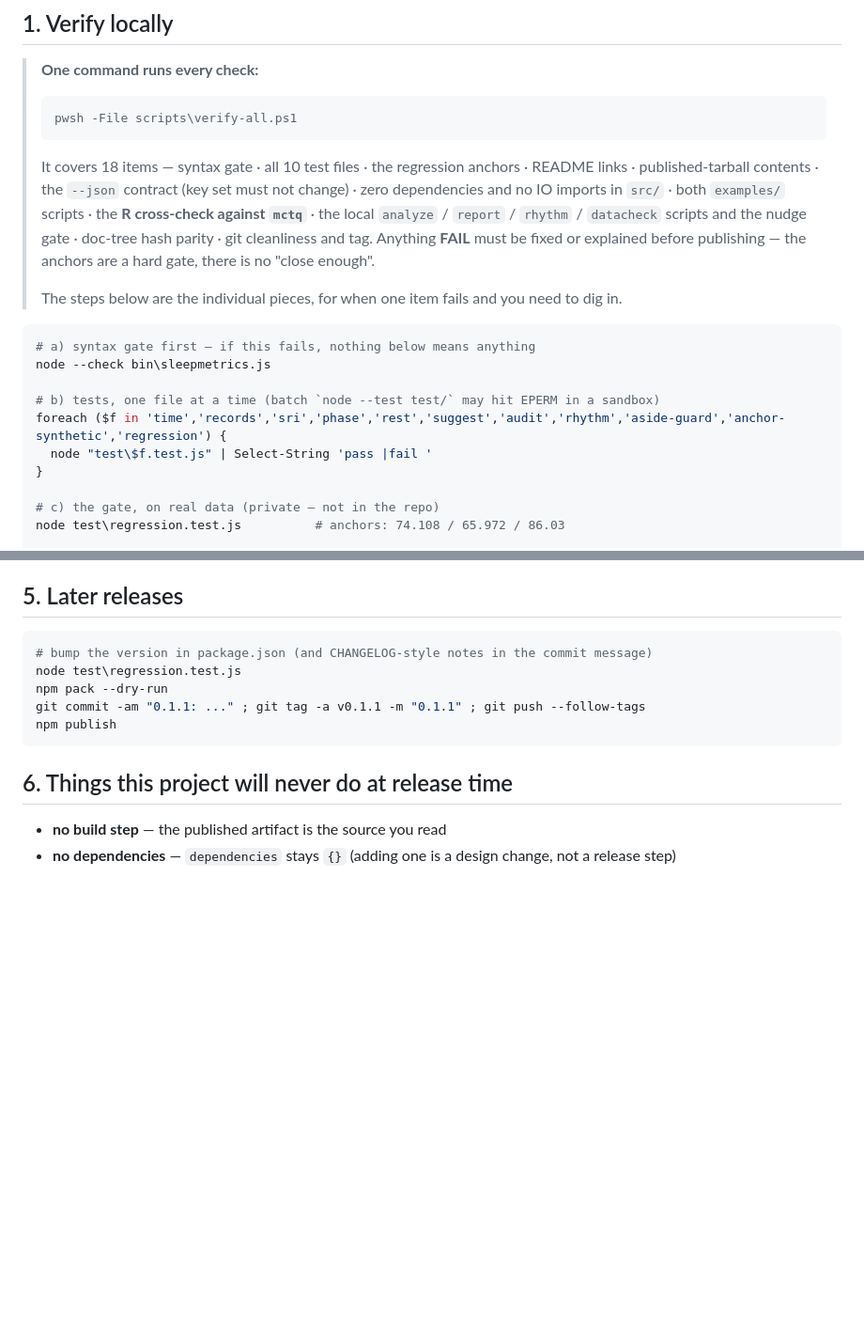
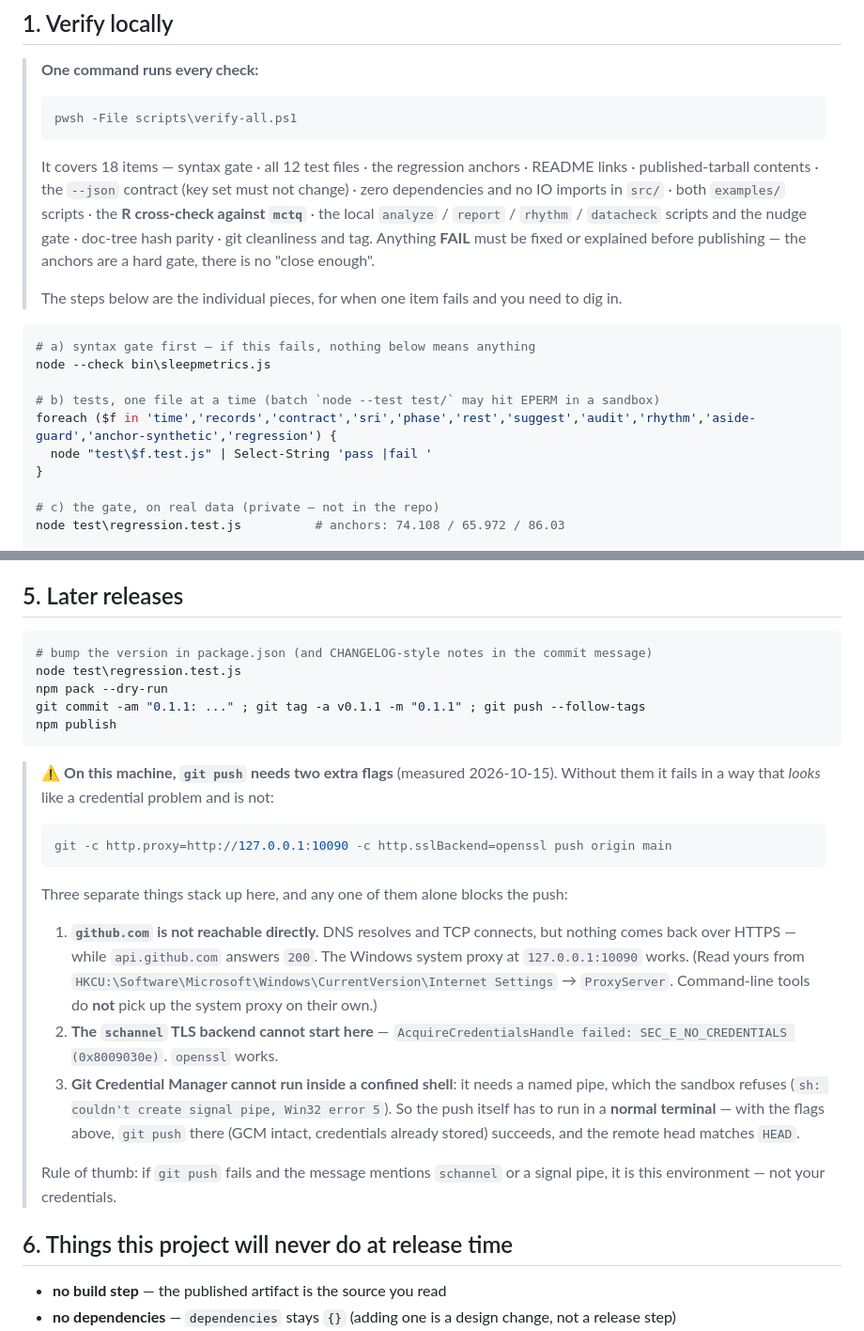
Before and after one commit to zlw6639-collab/sleepmetrics, a Markdown page: RELEASE.md, 2 parts joined by grey strips. Shown at 94% size. Drawn GitHub-style; blank space fills up the shorter version.

Commit message:
docs(RELEASE): record what git push actually needs on this machine
Three things stack up here, and any one of them alone blocks the push:
github.com is not reachable directly (api.github.com is), the schannel TLS backend
cannot start (SEC_E_NO_CREDENTIALS) while openssl can, and Git Credential Manager
needs a named pipe that a confined shell refuses. Documented with the working
command, the symptom-to-cause mapping, and where to read the proxy port from --
so the next release does not rediscover it from scratch.

Also synced two stale counts in the verify section: 10 test files -> 12, and the
per-file loop now includes contract.

````diff
--- a/RELEASE.md
+++ b/RELEASE.md
@@ -14,7 +14,7 @@ steps are portable.
 > ```powershell
 > pwsh -File scripts\verify-all.ps1
 > ```
-> It covers 18 items — syntax gate · all 10 test files · the regression anchors · README links ·
+> It covers 18 items — syntax gate · all 12 test files · the regression anchors · README links ·
 > published-tarball contents · the `--json` contract (key set must not change) · zero dependencies and
 > no IO imports in `src/` · both `examples/` scripts · the **R cross-check against `mctq`** · the local
 > `analyze` / `report` / `rhythm` / `datacheck` scripts and the nudge gate · doc-tree hash parity ·
@@ -28,7 +28,7 @@ steps are portable.
 node --check bin\sleepmetrics.js
 
 # b) tests, one file at a time (batch `node --test test/` may hit EPERM in a sandbox)
-foreach ($f in 'time','records','sri','phase','rest','suggest','audit','rhythm','aside-guard','anchor-synthetic','regression') {
+foreach ($f in 'time','records','contract','sri','phase','rest','suggest','audit','rhythm','aside-guard','anchor-synthetic','regression') {
   node "test\$f.test.js" | Select-String 'pass |fail '
 }
 
@@ -145,6 +145,29 @@ git commit -am "0.1.1: ..." ; git tag -a v0.1.1 -m "0.1.1" ; git push --follow-t
 npm publish
 ```
 
+> ⚠️ **On this machine, `git push` needs two extra flags** (measured 2026-10-15). Without them it fails
+> in a way that *looks* like a credential problem and is not:
+>
+> ```powershell
+> git -c http.proxy=http://127.0.0.1:10090 -c http.sslBackend=openssl push origin main
+> ```
+>
+> Three separate things stack up here, and any one of them alone blocks the push:
+>
+> 1. **`github.com` is not reachable directly.** DNS resolves and TCP connects, but nothing comes back
+>    over HTTPS — while `api.github.com` answers `200`. The Windows system proxy at `127.0.0.1:10090`
+>    works. (Read yours from `HKCU:\Software\Microsoft\Windows\CurrentVersion\Internet Settings` →
+>    `ProxyServer`. Command-line tools do **not** pick up the system proxy on their own.)
+> 2. **The `schannel` TLS backend cannot start here** —
+>    `AcquireCredentialsHandle failed: SEC_E_NO_CREDENTIALS (0x8009030e)`. `openssl` works.
+> 3. **Git Credential Manager cannot run inside a confined shell**: it needs a named pipe, which the
+>    sandbox refuses (`sh: couldn't create signal pipe, Win32 error 5`). So the push itself has to run
+>    in a **normal terminal** — with the flags above, `git push` there (GCM intact, credentials already
+>    stored) succeeds, and the remote head matches `HEAD`.
+>
+> Rule of thumb: if `git push` fails and the message mentions `schannel` or a signal pipe, it is this
+> environment — not your credentials.
+
 ## 6. Things this project will never do at release time
 
 - **no build step** — the published artifact is the source you read
````
